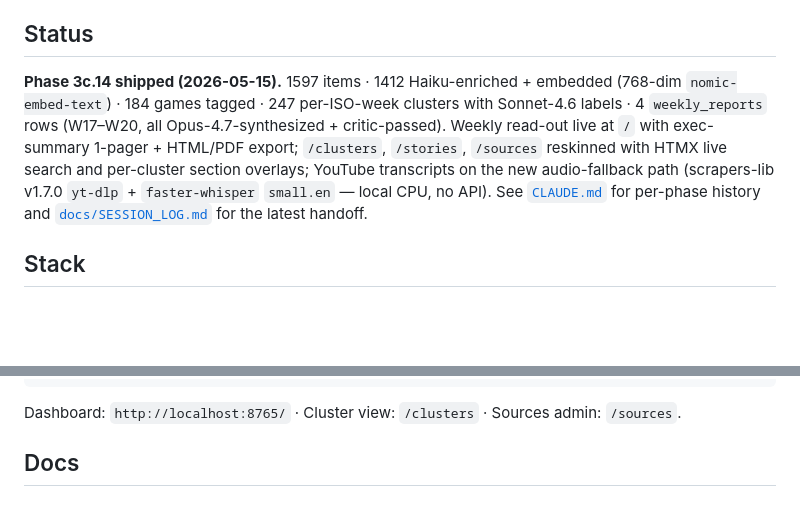
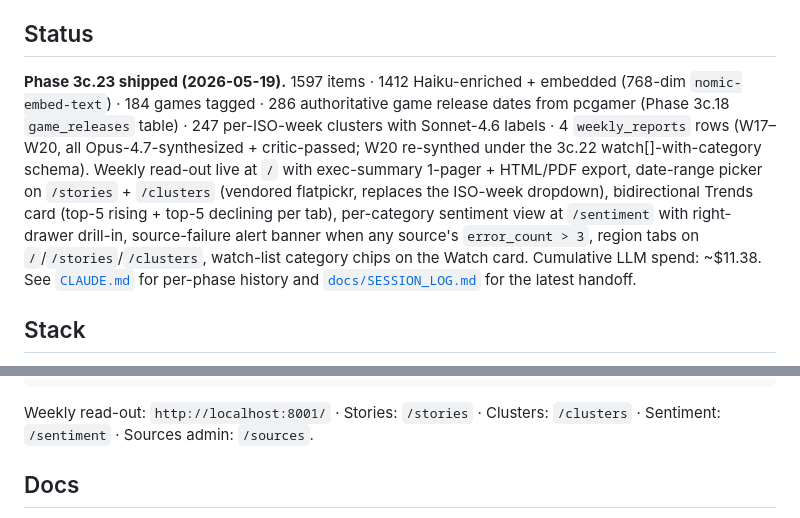
Before and after one commit to swarnimroot/gaming-chatter, a Markdown page: README.md, 2 parts joined by grey strips. GitHub-like rendering; blank space fills up the shorter version.

````diff
--- a/README.md
+++ b/README.md
@@ -4,7 +4,7 @@ Personal weekly gaming-news aggregator. Daily ingest from a curated list of news
 
 ## Status
 
-**Phase 3c.14 shipped (2026-05-15).** 1597 items · 1412 Haiku-enriched + embedded (768-dim `nomic-embed-text`) · 184 games tagged · 247 per-ISO-week clusters with Sonnet-4.6 labels · 4 `weekly_reports` rows (W17–W20, all Opus-4.7-synthesized + critic-passed). Weekly read-out live at `/` with exec-summary 1-pager + HTML/PDF export; `/clusters`, `/stories`, `/sources` reskinned with HTMX live search and per-cluster section overlays; YouTube transcripts on the new audio-fallback path (scrapers-lib v1.7.0 `yt-dlp` + `faster-whisper` `small.en` — local CPU, no API). See [`CLAUDE.md`](CLAUDE.md) for per-phase history and [`docs/SESSION_LOG.md`](docs/SESSION_LOG.md) for the latest handoff.
+**Phase 3c.23 shipped (2026-05-19).** 1597 items · 1412 Haiku-enriched + embedded (768-dim `nomic-embed-text`) · 184 games tagged · 286 authoritative game release dates from pcgamer (Phase 3c.18 `game_releases` table) · 247 per-ISO-week clusters with Sonnet-4.6 labels · 4 `weekly_reports` rows (W17–W20, all Opus-4.7-synthesized + critic-passed; W20 re-synthed under the 3c.22 watch[]-with-category schema). Weekly read-out live at `/` with exec-summary 1-pager + HTML/PDF export, date-range picker on `/stories` + `/clusters` (vendored flatpickr, replaces the ISO-week dropdown), bidirectional Trends card (top-5 rising + top-5 declining per tab), per-category sentiment view at `/sentiment` with right-drawer drill-in, source-failure alert banner when any source's `error_count > 3`, region tabs on `/`/`/stories`/`/clusters`, watch-list category chips on the Watch card. Cumulative LLM spend: ~$11.38. See [`CLAUDE.md`](CLAUDE.md) for per-phase history and [`docs/SESSION_LOG.md`](docs/SESSION_LOG.md) for the latest handoff.
 
 ## Stack
 
@@ -28,7 +28,7 @@ python scripts/run_cluster.py [--per-week]     # cluster + label + rank (no args
 python scripts/inspect_cluster_ranking.py [N]  # dump top-N clusters by score
 ```
 
-Dashboard: `http://localhost:8765/` · Cluster view: `/clusters` · Sources admin: `/sources`.
+Weekly read-out: `http://localhost:8001/` · Stories: `/stories` · Clusters: `/clusters` · Sentiment: `/sentiment` · Sources admin: `/sources`.
 
 ## Docs
 
````
Also changed, not shown: CHANGELOG.md (+14 -0 lines).
